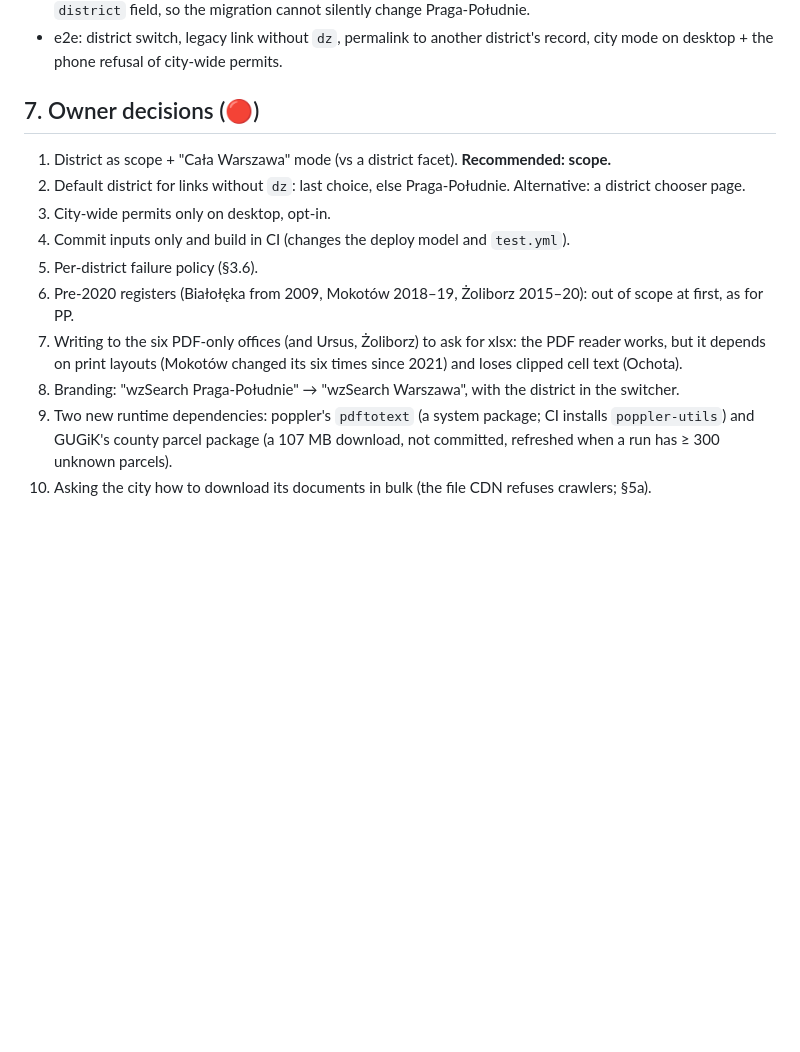
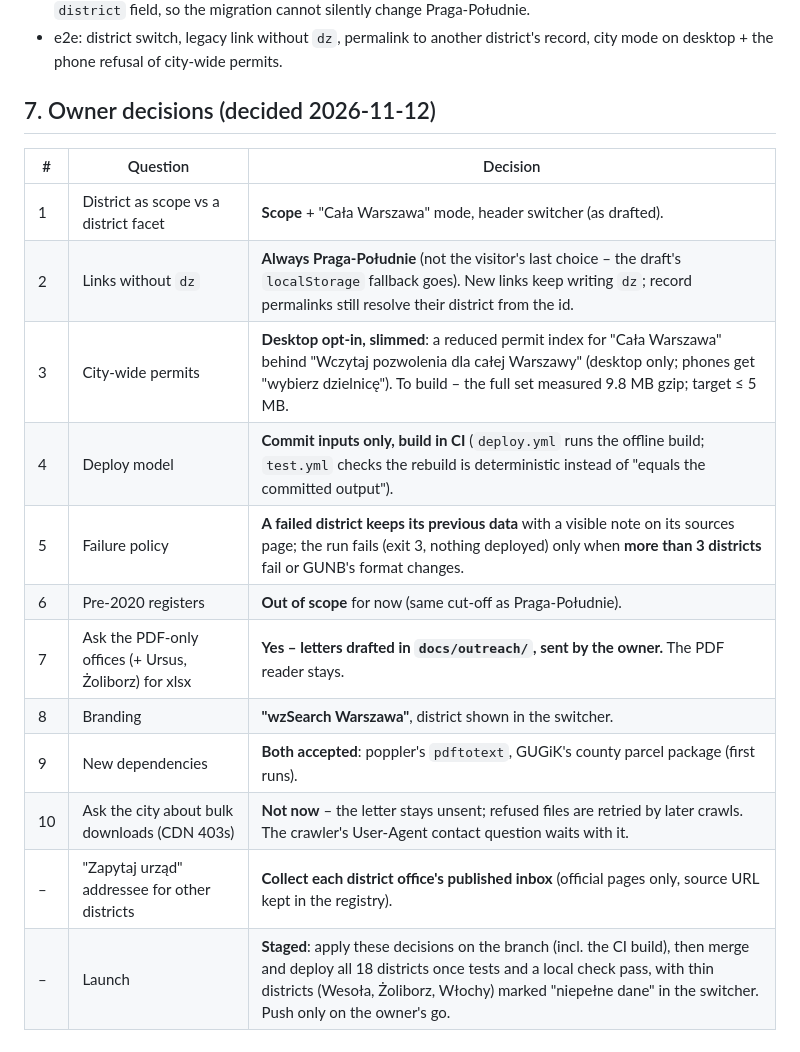
Before and after one commit to 3-n/wzsearch, a Markdown page: docs/plans/all-districts.md, the part around the change. GitHub-like rendering; blank space fills up the shorter version.

Commit message:
Plan: owner decisions for the city-wide branch (§7)
Co-Authored-By: Claude Opus 5.5 <noreply@anthropic.com>

```diff
--- a/docs/plans/all-districts.md
+++ b/docs/plans/all-districts.md
@@ -356,16 +356,18 @@ fixture); in-place district switch instead of a reload (city → record → back
 * e2e: district switch, legacy link without `dz`, permalink to another district's record, city mode on desktop +
   the phone refusal of city-wide permits.
 
-## 7. Owner decisions (🔴)
-1. District as scope + "Cała Warszawa" mode (vs a district facet). **Recommended: scope.**
-2. Default district for links without `dz`: last choice, else Praga-Południe. Alternative: a district chooser page.
-3. City-wide permits only on desktop, opt-in.
-4. Commit inputs only and build in CI (changes the deploy model and `test.yml`).
-5. Per-district failure policy (§3.6).
-6. Pre-2020 registers (Białołęka from 2009, Mokotów 2018–19, Żoliborz 2015–20): out of scope at first, as for PP.
-7. Writing to the six PDF-only offices (and Ursus, Żoliborz) to ask for xlsx: the PDF reader works, but it
-   depends on print layouts (Mokotów changed its six times since 2021) and loses clipped cell text (Ochota).
-8. Branding: "wzSearch Praga-Południe" → "wzSearch Warszawa", with the district in the switcher.
-9. Two new runtime dependencies: poppler's `pdftotext` (a system package; CI installs `poppler-utils`) and GUGiK's
-   county parcel package (a 107 MB download, not committed, refreshed when a run has ≥ 300 unknown parcels).
-10. Asking the city how to download its documents in bulk (the file CDN refuses crawlers; §5a).
+## 7. Owner decisions (decided 2026-11-12)
+| # | Question | Decision |
+|---|---|---|
+| 1 | District as scope vs a district facet | **Scope** + "Cała Warszawa" mode, header switcher (as drafted). |
+| 2 | Links without `dz` | **Always Praga-Południe** (not the visitor's last choice – the draft's `localStorage` fallback goes). New links keep writing `dz`; record permalinks still resolve their district from the id. |
+| 3 | City-wide permits | **Desktop opt-in, slimmed**: a reduced permit index for "Cała Warszawa" behind "Wczytaj pozwolenia dla całej Warszawy" (desktop only; phones get "wybierz dzielnicę"). To build – the full set measured 9.8 MB gzip; target ≤ 5 MB. |
+| 4 | Deploy model | **Commit inputs only, build in CI** (`deploy.yml` runs the offline build; `test.yml` checks the rebuild is deterministic instead of "equals the committed output"). |
+| 5 | Failure policy | **A failed district keeps its previous data** with a visible note on its sources page; the run fails (exit 3, nothing deployed) only when **more than 3 districts** fail or GUNB's format changes. |
+| 6 | Pre-2020 registers | **Out of scope** for now (same cut-off as Praga-Południe). |
+| 7 | Ask the PDF-only offices (+ Ursus, Żoliborz) for xlsx | **Yes – letters drafted in `docs/outreach/`, sent by the owner.** The PDF reader stays. |
+| 8 | Branding | **"wzSearch Warszawa"**, district shown in the switcher. |
+| 9 | New dependencies | **Both accepted**: poppler's `pdftotext`, GUGiK's county parcel package (first runs). |
+| 10 | Ask the city about bulk downloads (CDN 403s) | **Not now** – the letter stays unsent; refused files are retried by later crawls. The crawler's User-Agent contact question waits with it. |
+| – | "Zapytaj urząd" addressee for other districts | **Collect each district office's published inbox** (official pages only, source URL kept in the registry). |
+| – | Launch | **Staged**: apply these decisions on the branch (incl. the CI build), then merge and deploy all 18 districts once tests and a local check pass, with thin districts (Wesoła, Żoliborz, Włochy) marked "niepełne dane" in the switcher. Push only on the owner's go. |
```
Also changed, not shown: BACKLOG.md (+2 -0 lines).
